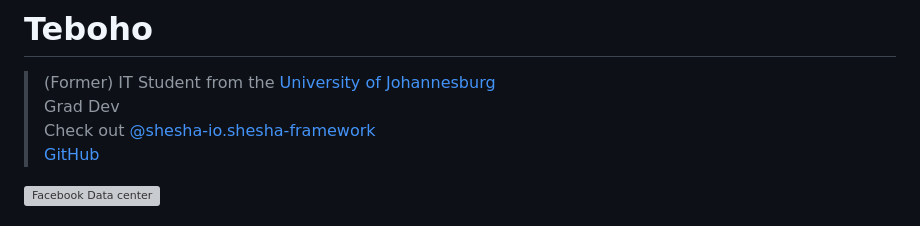
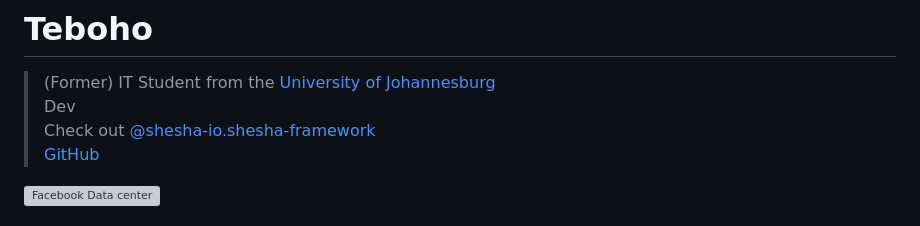
Before and after one commit to teboho/teboho.github.io, a Markdown page: README.md, the part around the change. Drawn GitHub-style; grey boxes are pictures that could not be loaded.

Commit message:
en: this is the test change that will stay as a PR

```diff
--- a/README.md
+++ b/README.md
@@ -1,7 +1,7 @@
 # Teboho
 
 > (Former) IT Student from the [University of Johannesburg](https://www.uj.ac.za)
-> Grad Dev
+> Dev
 > Check out [@shesha-io.shesha-framework](https://github.com/shesha-io/shesha-framework)
 > [GitHub](https://github.com/teboho)
 
```
